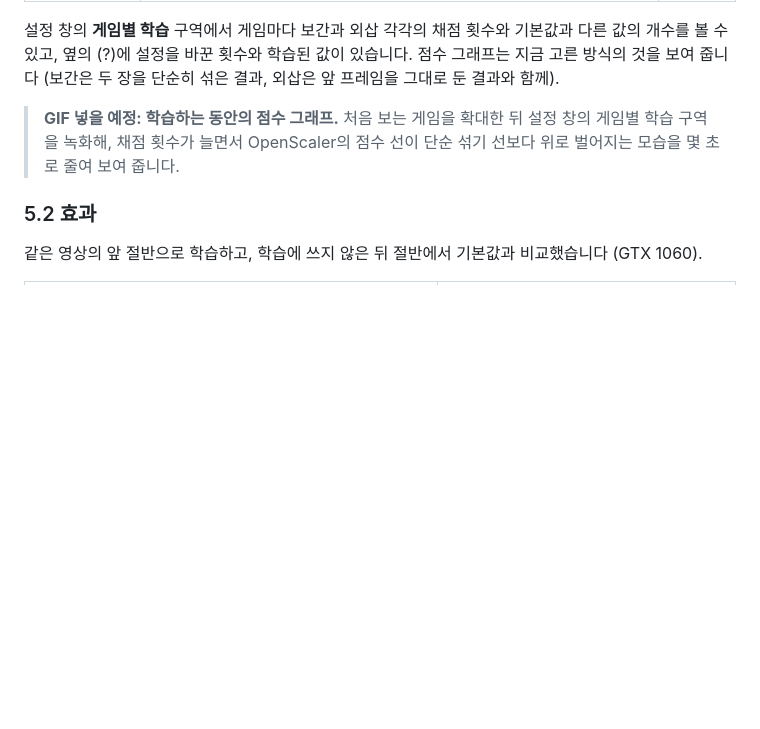
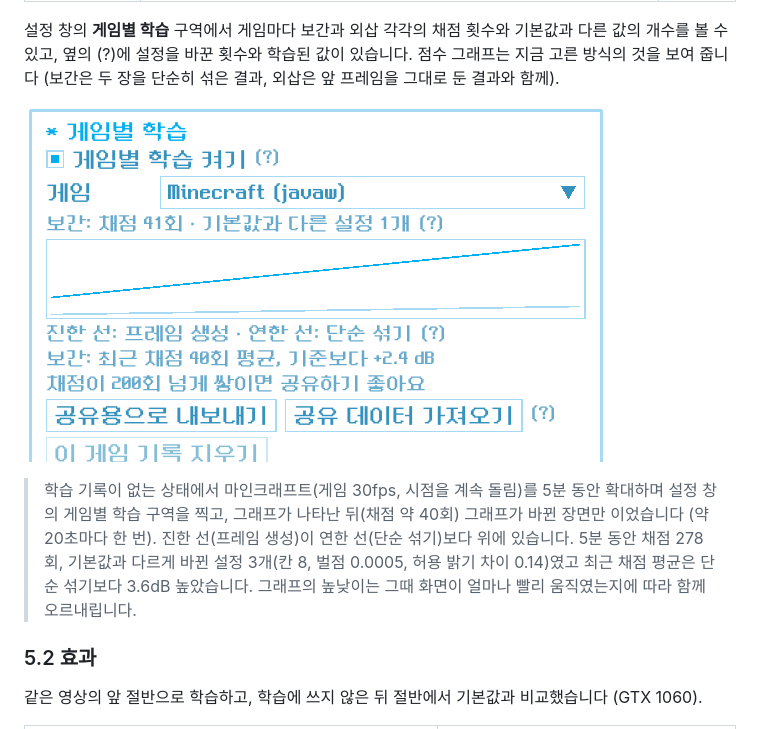
Before and after one commit to kojunpyo/OpenScaler, a Markdown page: README.md, the part around the change. GitHub-like rendering; pictures changed too: docs/learning.gif (added); blank space fills up the shorter version.

Commit message:
Add a learning graph GIF to the per-game learning section
Record the learning box while a fresh Minecraft profile learns for five
minutes, keeping only the frames where the score graph changes.

Co-Authored-By: Claude Opus 5.5 <noreply@anthropic.com>

```diff
--- a/README.md
+++ b/README.md
@@ -361,7 +361,9 @@ OpenScaler는 프레임 생성을 켜고 게임을 확대하는 동안 스스로
 
 설정 창의 **게임별 학습** 구역에서 게임마다 보간과 외삽 각각의 채점 횟수와 기본값과 다른 값의 개수를 볼 수 있고, 옆의 (?)에 설정을 바꾼 횟수와 학습된 값이 있습니다. 점수 그래프는 지금 고른 방식의 것을 보여 줍니다 (보간은 두 장을 단순히 섞은 결과, 외삽은 앞 프레임을 그대로 둔 결과와 함께).
 
-> **GIF 넣을 예정: 학습하는 동안의 점수 그래프.** 처음 보는 게임을 확대한 뒤 설정 창의 게임별 학습 구역을 녹화해, 채점 횟수가 늘면서 OpenScaler의 점수 선이 단순 섞기 선보다 위로 벌어지는 모습을 몇 초로 줄여 보여 줍니다.
+![게임별 학습: 처음 보는 게임에서 채점이 쌓이며 점수 그래프가 그려지는 모습](docs/learning.gif)
+
+> 학습 기록이 없는 상태에서 마인크래프트(게임 30fps, 시점을 계속 돌림)를 5분 동안 확대하며 설정 창의 게임별 학습 구역을 찍고, 그래프가 나타난 뒤(채점 약 40회) 그래프가 바뀐 장면만 이었습니다 (약 20초마다 한 번). 진한 선(프레임 생성)이 연한 선(단순 섞기)보다 위에 있습니다. 5분 동안 채점 278회, 기본값과 다르게 바뀐 설정 3개(칸 8, 벌점 0.0005, 허용 밝기 차이 0.14)였고 최근 채점 평균은 단순 섞기보다 3.6dB 높았습니다. 그래프의 높낮이는 그때 화면이 얼마나 빨리 움직였는지에 따라 함께 오르내립니다.
 
 ### 5.2 효과
 
```
